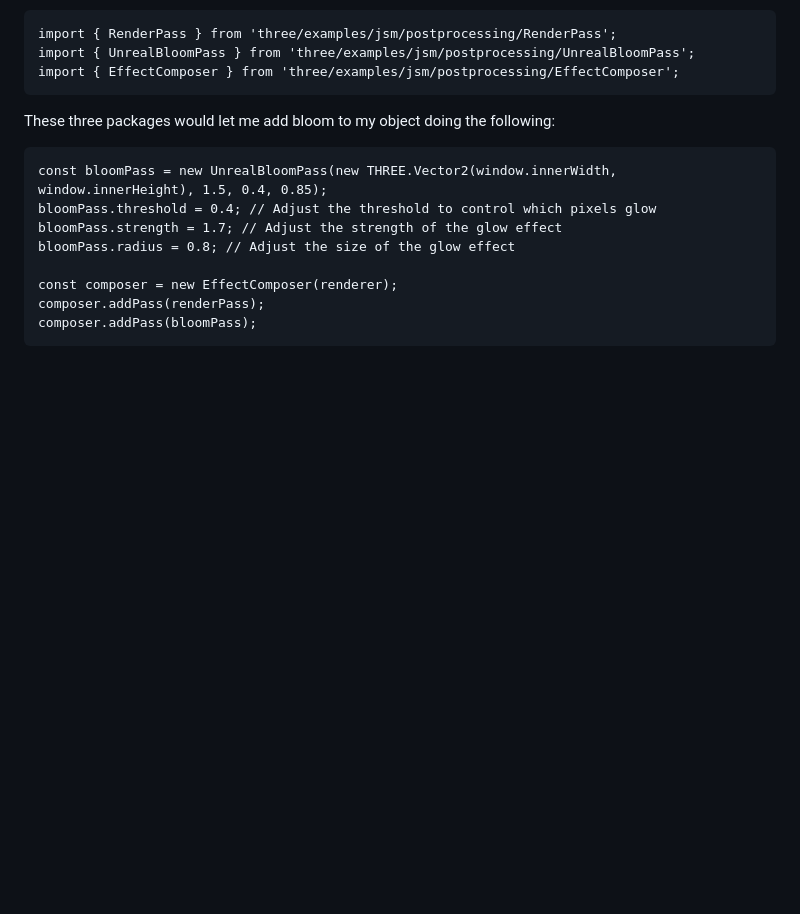
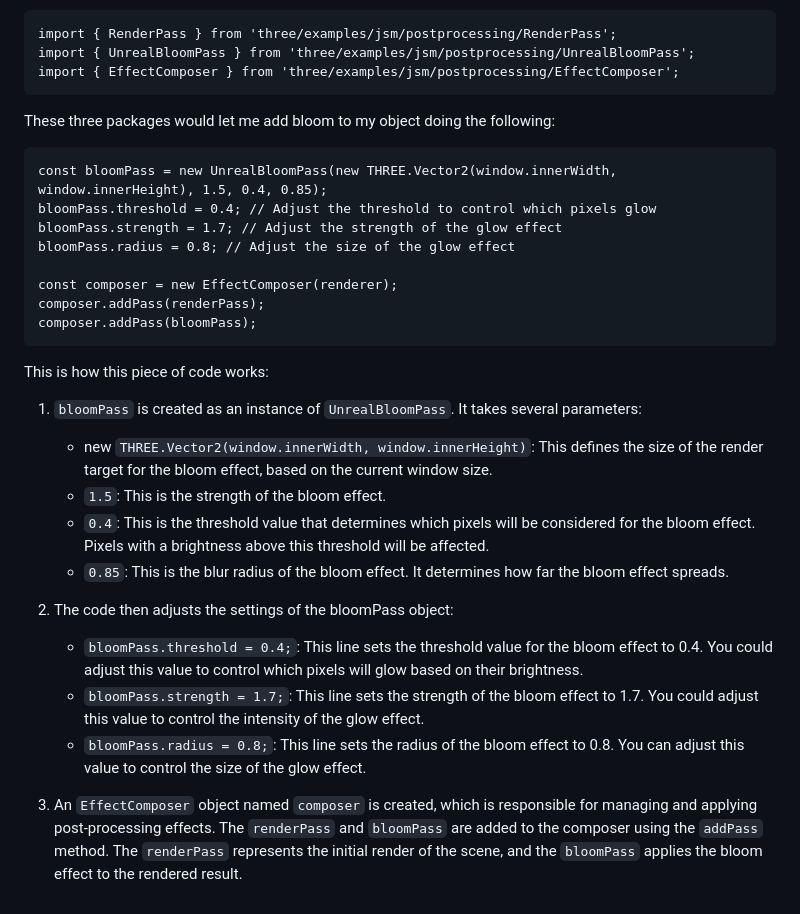
Before and after one commit to PePoPiPu/Harvard-CS50, a Markdown page: project/README.md, the part around the change. Rendered like a GitHub page; blank space fills up the shorter version.

Commit message:
Sun, May 14, 2023, 8:27 PM +02:00

````diff
--- a/project/README.md
+++ b/project/README.md
@@ -319,3 +319,19 @@ const composer = new EffectComposer(renderer);
 composer.addPass(renderPass);
 composer.addPass(bloomPass);
 ```
+This is how this piece of code works:
+
+1. `bloomPass` is created as an instance of `UnrealBloomPass`. It takes several parameters:
+
+    - new `THREE.Vector2(window.innerWidth, window.innerHeight)`: This defines the size of the render target for the bloom effect, based on the current window size.
+    - `1.5`: This is the strength of the bloom effect.
+    - `0.4`: This is the threshold value that determines which pixels will be considered for the bloom effect. Pixels with a brightness above this threshold will be affected.
+    - `0.85`: This is the blur radius of the bloom effect. It determines how far the bloom effect spreads.
+
+2. The code then adjusts the settings of the bloomPass object:
+
+    - `bloomPass.threshold = 0.4;`: This line sets the threshold value for the bloom effect to 0.4. You could adjust this value to control which pixels will glow based on their brightness.
+    - `bloomPass.strength = 1.7;`: This line sets the strength of the bloom effect to 1.7. You could adjust this value to control the intensity of the glow effect.
+    - `bloomPass.radius = 0.8;`: This line sets the radius of the bloom effect to 0.8. You can adjust this value to control the size of the glow effect.
+3. An `EffectComposer` object named `composer` is created, which is responsible for managing and applying post-processing effects.
+The `renderPass` and `bloomPass` are added to the composer using the `addPass` method. The `renderPass` represents the initial render of the scene, and the `bloomPass` applies the bloom effect to the rendered result.
````
